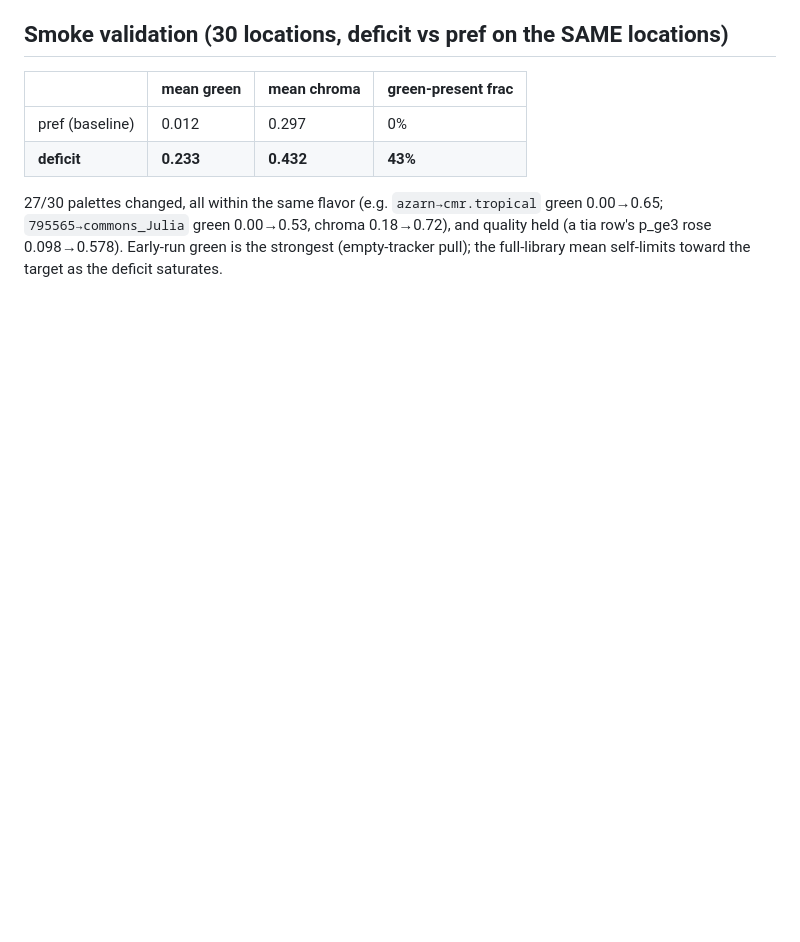
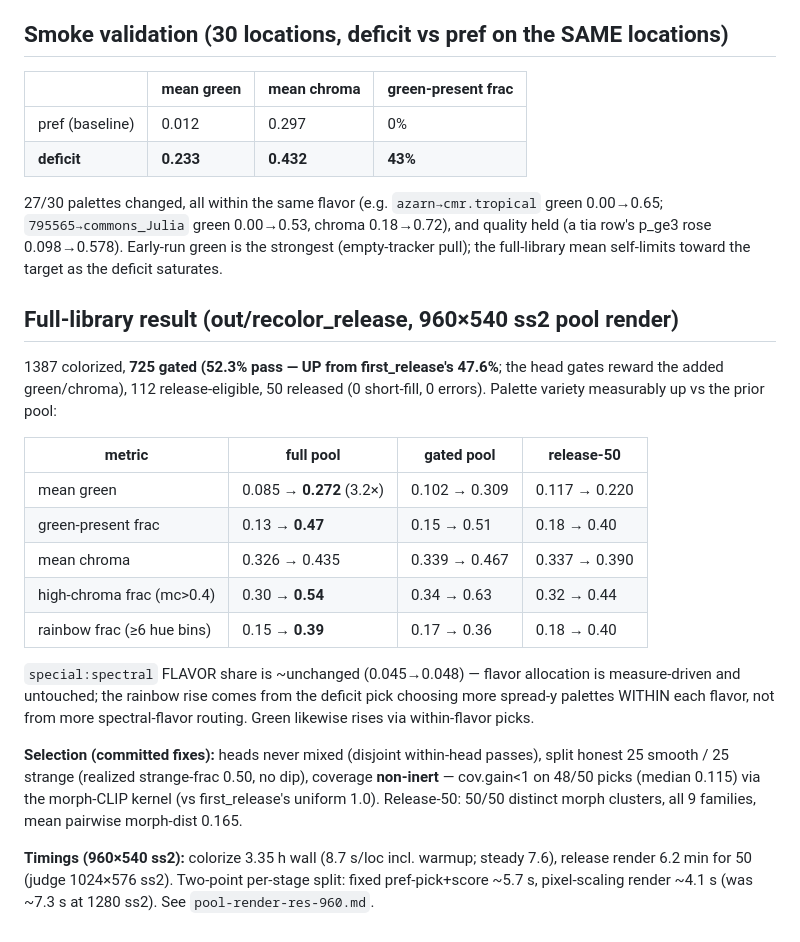
Before and after one commit to techmatt/fractal-generator, a Markdown page: docs/findings/recolorize-deficit-pick.md, the part around the change. Rendered like a GitHub page; blank space fills up the shorter version.

Commit message:
docs(emission): recolorize deficit-pick full-library result + release readout
Co-Authored-By: Claude Opus 4.8 <noreply@anthropic.com>

```diff
--- a/docs/findings/recolorize-deficit-pick.md
+++ b/docs/findings/recolorize-deficit-pick.md
@@ -63,3 +63,30 @@ deficit_gain = d_hue·sig_hue + w_c·d_chroma·sig_chroma + w_s·sig_spread
 `795565→commons_Julia` green 0.00→0.53, chroma 0.18→0.72), and quality held (a tia row's p_ge3 rose
 0.098→0.578). Early-run green is the strongest (empty-tracker pull); the full-library mean self-limits
 toward the target as the deficit saturates.
+
+## Full-library result (out/recolor_release, 960×540 ss2 pool render)
+
+1387 colorized, **725 gated (52.3% pass — UP from first_release's 47.6%**; the head gates
+reward the added green/chroma), 112 release-eligible, 50 released (0 short-fill, 0 errors).
+Palette variety measurably up vs the prior pool:
+
+| metric | full pool | gated pool | release-50 |
+|---|---|---|---|
+| mean green | 0.085 → **0.272** (3.2×) | 0.102 → 0.309 | 0.117 → 0.220 |
+| green-present frac | 0.13 → **0.47** | 0.15 → 0.51 | 0.18 → 0.40 |
+| mean chroma | 0.326 → 0.435 | 0.339 → 0.467 | 0.337 → 0.390 |
+| high-chroma frac (mc>0.4) | 0.30 → **0.54** | 0.34 → 0.63 | 0.32 → 0.44 |
+| rainbow frac (≥6 hue bins) | 0.15 → **0.39** | 0.17 → 0.36 | 0.18 → 0.40 |
+
+`special:spectral` FLAVOR share is ~unchanged (0.045→0.048) — flavor allocation is measure-driven
+and untouched; the rainbow rise comes from the deficit pick choosing more spread-y palettes WITHIN
+each flavor, not from more spectral-flavor routing. Green likewise rises via within-flavor picks.
+
+**Selection (committed fixes):** heads never mixed (disjoint within-head passes), split honest
+25 smooth / 25 strange (realized strange-frac 0.50, no dip), coverage **non-inert** — cov.gain<1
+on 48/50 picks (median 0.115) via the morph-CLIP kernel (vs first_release's uniform 1.0). Release-50:
+50/50 distinct morph clusters, all 9 families, mean pairwise morph-dist 0.165.
+
+**Timings (960×540 ss2):** colorize 3.35 h wall (8.7 s/loc incl. warmup; steady 7.6), release
+render 6.2 min for 50 (judge 1024×576 ss2). Two-point per-stage split: fixed pref-pick+score ~5.7 s,
+pixel-scaling render ~4.1 s (was ~7.3 s at 1280 ss2). See `pool-render-res-960.md`.
```
